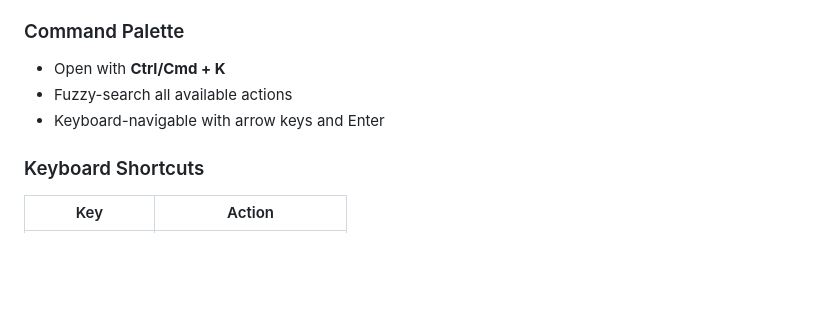
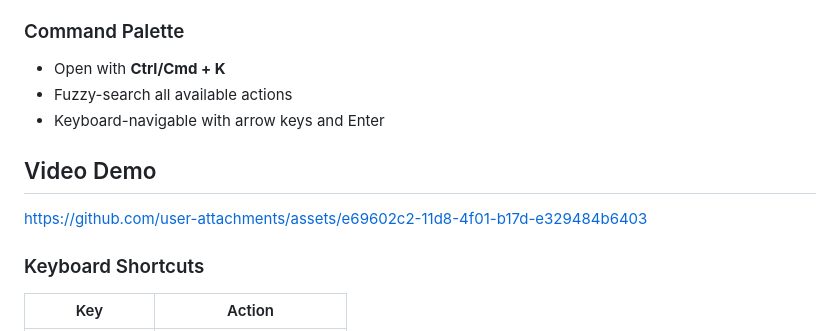
Before and after one commit to KitchenEngineer1332/ASCII, a Markdown page: README.md, the part around the change. GitHub-like rendering; blank space fills up the shorter version.

```diff
--- a/README.md
+++ b/README.md
@@ -126,6 +126,12 @@ Eight one-click presets that set width, brightness, contrast, gamma, sharpening,
 - Fuzzy-search all available actions
 - Keyboard-navigable with arrow keys and Enter
 
+## Video Demo
+
+
+https://github.com/user-attachments/assets/e69602c2-11d8-4f01-b17d-e329484b6403
+
+
 ### Keyboard Shortcuts
 | Key | Action |
 |---|---|
```
